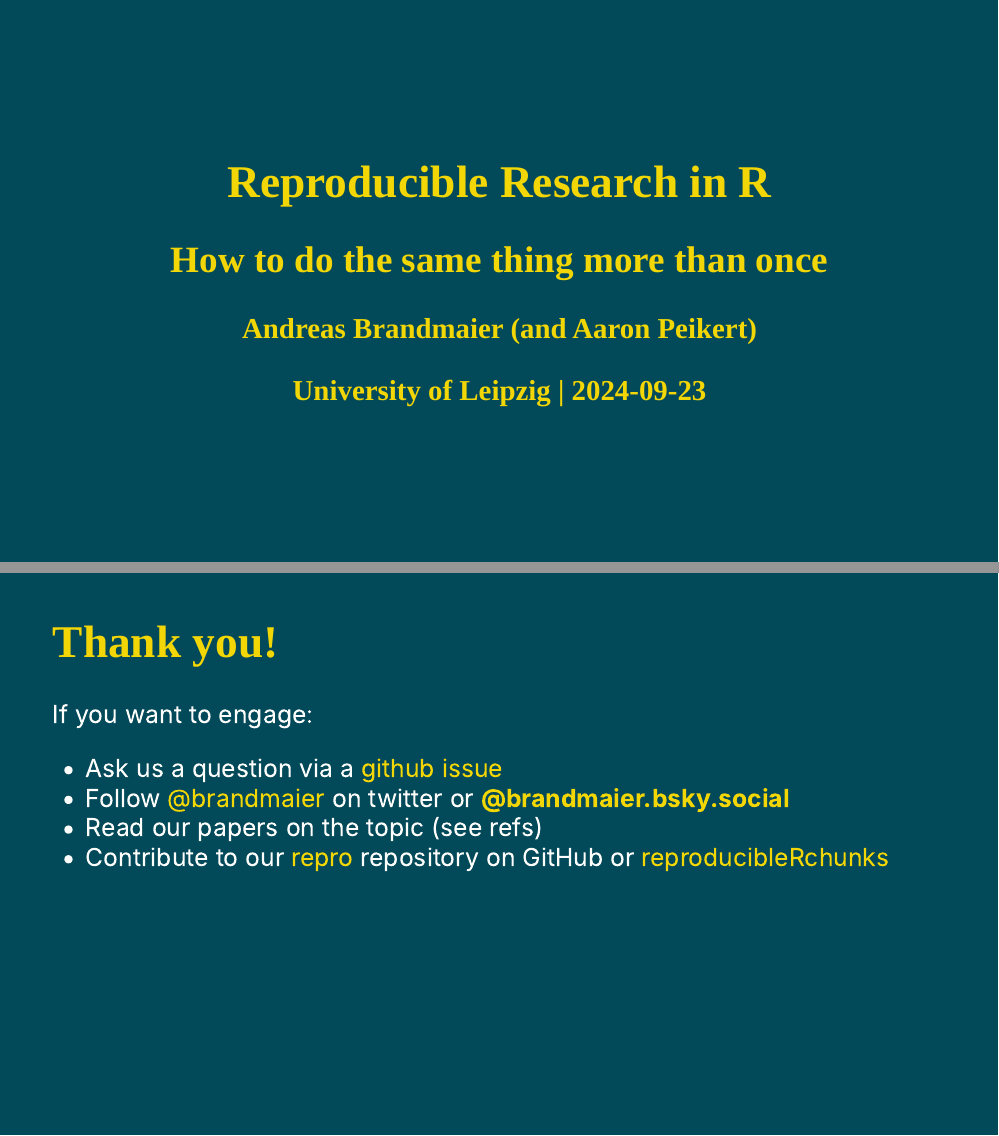
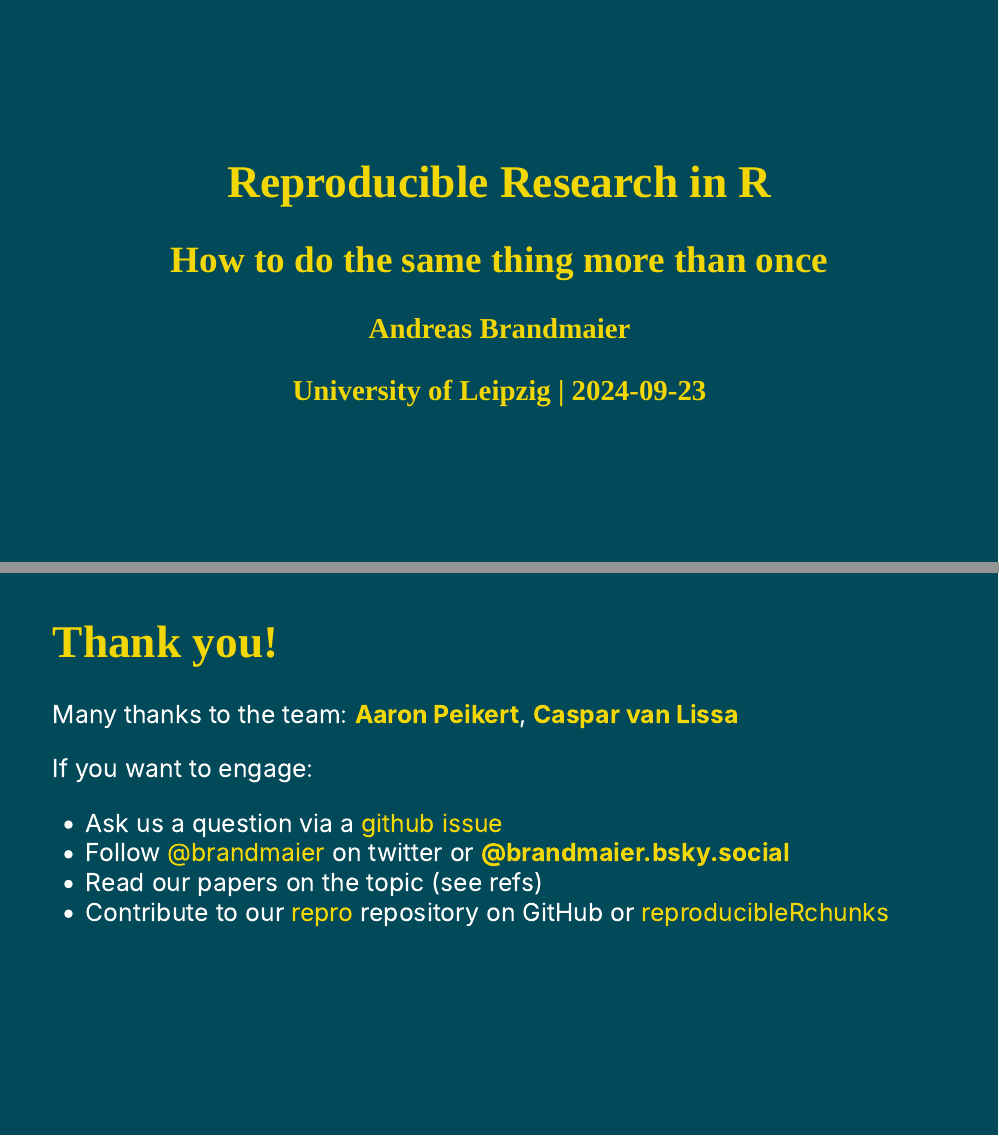
Before and after one commit to brandmaier/reproducibility_workshop, an R Markdown document (repro.Rmd): pages 1 and 94 of 97, joined at a grey line. Rendered offline with R 4.5, knitr and Pandoc, with nearby package versions; the slides are laid out offline by our stand-in for remark.js, each with all of its steps uncovered, in fonts that may differ from those the slides ask for, and without slide numbers, shadows or browser add-ons; colours and fonts come from the style sheet that the author committed, because xaringanthemer is not installed; some code elsewhere in the file could not run offline; common packages that the code uses without loading them are loaded.

Commit message:
moved Aaron to Thank you slide :(

```diff
--- a/repro.Rmd
+++ b/repro.Rmd
@@ -2,7 +2,7 @@
 title: "Reproducible Research in R"
 subtitle: "How to do the same thing more than once"
 author:
-  - "Andreas Brandmaier (and Aaron Peikert)"
+  - "Andreas Brandmaier"
 date: 'University of Leipzig | `r Sys.Date()`'
 output:
   xaringan::moon_reader:
@@ -1155,6 +1155,8 @@ Link to this talk:
 
 # Thank you!
 
+Many thanks to the team: **Aaron Peikert**, **Caspar van Lissa**
+
 If you want to engage:
 
   - Ask us a question via a [github issue](https://github.com/aaronpeikert/repro/issues)
```
